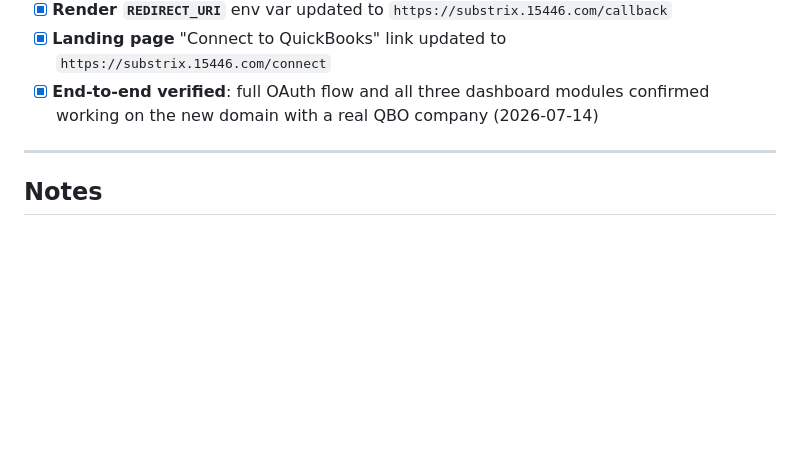
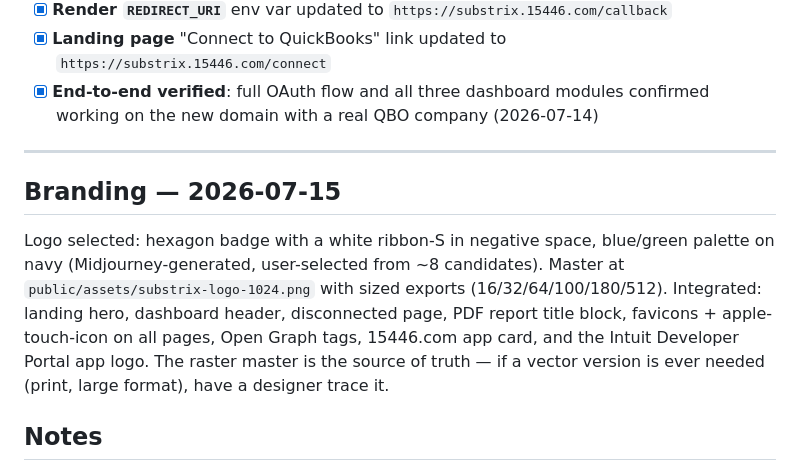
Before and after one commit to 15446LLC/substrix, a Markdown page: SUBSTRIX_PROJECT_SUMMARY_1.md, the part around the change. Rendered like a GitHub page; blank space fills up the shorter version.

Commit message:
Document logo selection and integration in project notes
Co-Authored-By: Claude Fable 5 <noreply@anthropic.com>

```diff
--- a/SUBSTRIX_PROJECT_SUMMARY_1.md
+++ b/SUBSTRIX_PROJECT_SUMMARY_1.md
@@ -279,6 +279,15 @@ external steps happen.
 
 ---
 
+## Branding — 2026-07-15
+
+Logo selected: hexagon badge with a white ribbon-S in negative space, blue/green palette on navy
+(Midjourney-generated, user-selected from ~8 candidates). Master at `public/assets/substrix-logo-1024.png`
+with sized exports (16/32/64/100/180/512). Integrated: landing hero, dashboard header, disconnected page,
+PDF report title block, favicons + apple-touch-icon on all pages, Open Graph tags, 15446.com app card,
+and the Intuit Developer Portal app logo. The raster master is the source of truth — if a vector version
+is ever needed (print, large format), have a designer trace it.
+
 ## Notes
 
 - The reconciliation integrity check (detecting whether a reconciliation has been broken after the fact) is the most technically complex feature and may move to v2.
```
